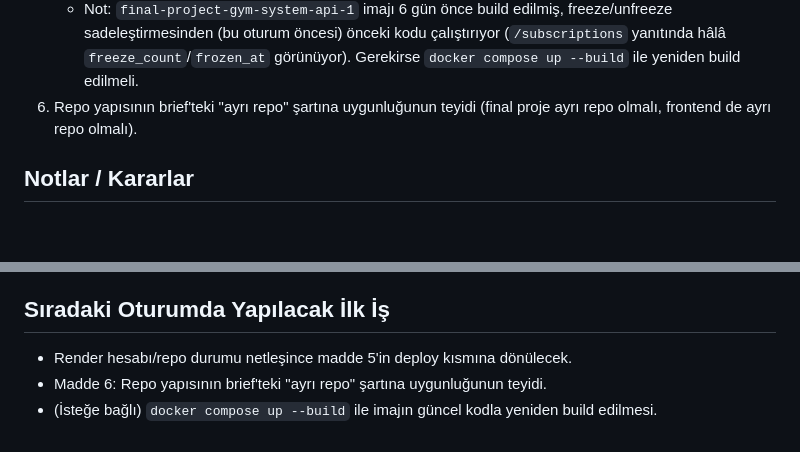
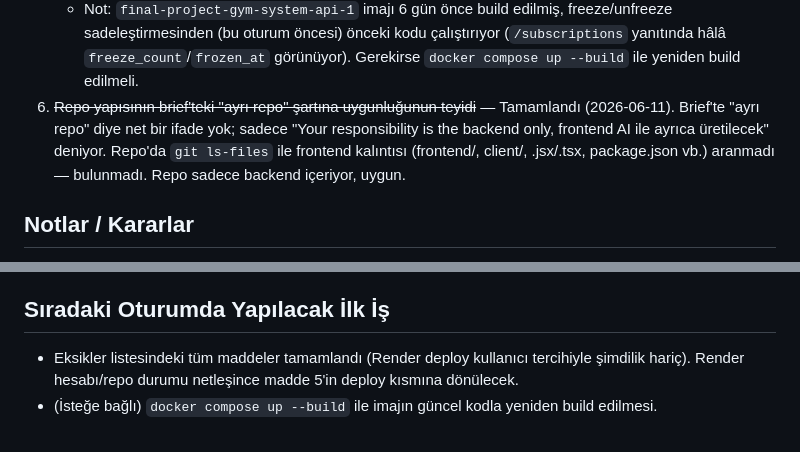
Before and after one commit to Akatron11/final-project, a Markdown page: process.md, 2 parts joined by grey strips. Drawn GitHub-style; blank space fills up the shorter version.

Commit message:
docs: confirm repo structure matches brief (backend-only)

```diff
--- a/process.md
+++ b/process.md
@@ -48,8 +48,11 @@
      sadeleştirmesinden (bu oturum öncesi) önceki kodu çalıştırıyor (`/subscriptions`
      yanıtında hâlâ `freeze_count`/`frozen_at` görünüyor). Gerekirse `docker compose
      up --build` ile yeniden build edilmeli.
-6. Repo yapısının brief'teki "ayrı repo" şartına uygunluğunun teyidi
-   (final proje ayrı repo olmalı, frontend de ayrı repo olmalı).
+6. ~~Repo yapısının brief'teki "ayrı repo" şartına uygunluğunun teyidi~~ — Tamamlandı
+   (2026-06-11). Brief'te "ayrı repo" diye net bir ifade yok; sadece "Your responsibility
+   is the backend only, frontend AI ile ayrıca üretilecek" deniyor. Repo'da `git ls-files`
+   ile frontend kalıntısı (frontend/, client/, .jsx/.tsx, package.json vb.) aranmadı —
+   bulunmadı. Repo sadece backend içeriyor, uygun.
 
 ## Notlar / Kararlar
 - **Mevcut kod CLAUDE.md kurallarına göre incelendi.** Genel yapı brief'e uygun ve
@@ -65,6 +68,7 @@
   (bkz. sohbet geçmişi).
 
 ## Sıradaki Oturumda Yapılacak İlk İş
-- Render hesabı/repo durumu netleşince madde 5'in deploy kısmına dönülecek.
-- Madde 6: Repo yapısının brief'teki "ayrı repo" şartına uygunluğunun teyidi.
+- Eksikler listesindeki tüm maddeler tamamlandı (Render deploy kullanıcı tercihiyle
+  şimdilik hariç). Render hesabı/repo durumu netleşince madde 5'in deploy kısmına
+  dönülecek.
 - (İsteğe bağlı) `docker compose up --build` ile imajın güncel kodla yeniden build edilmesi.
```
